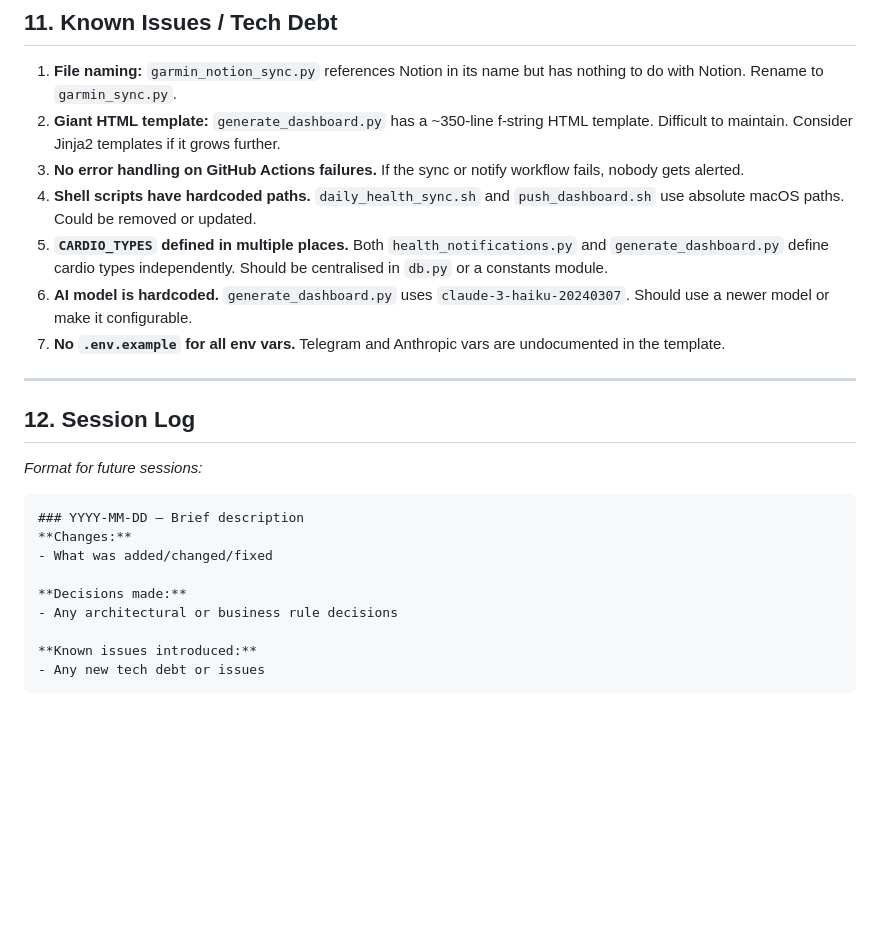
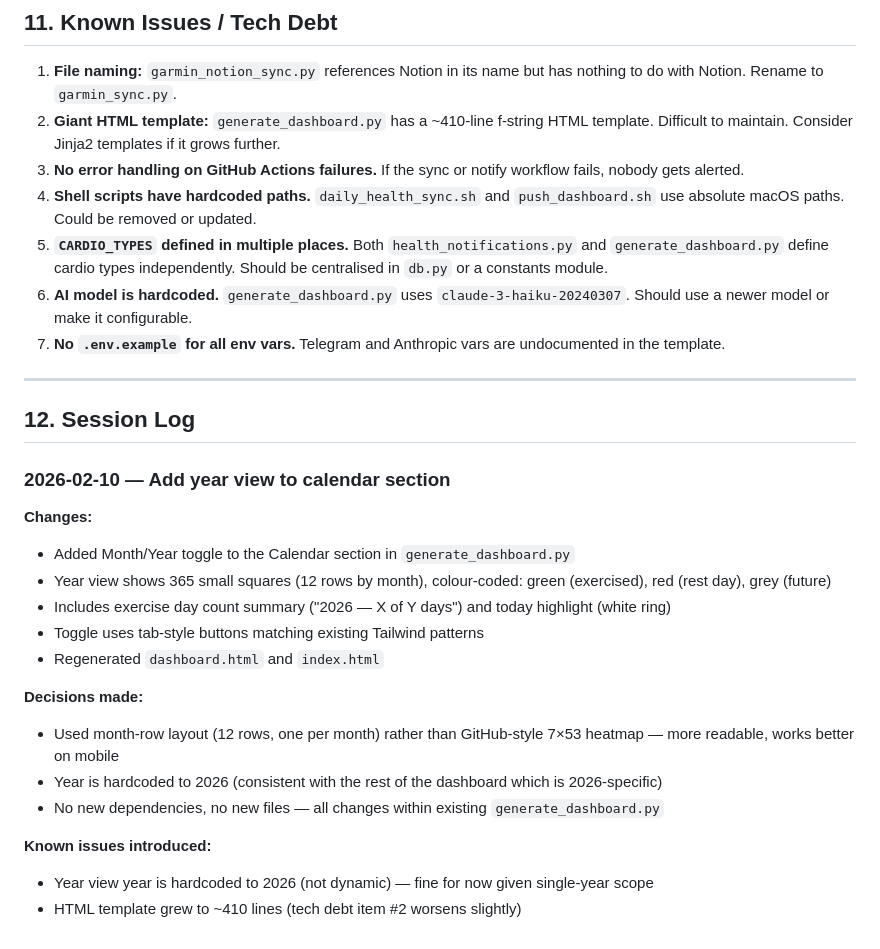
Before and after one commit to ptaljaard1985/health-dashboard, a Markdown page: CLAUDE.md, the part around the change. Rendered like a GitHub page; blank space fills up the shorter version.

Commit message:
Update CLAUDE.md with session log and tech debt note
https://claude.ai/code/session_01RQwTrPszaim9ApvWyRY1mb

````diff
--- a/CLAUDE.md
+++ b/CLAUDE.md
@@ -209,7 +209,7 @@ These are domain-specific rules embedded in the code. Future changes must respec
 ## 11. Known Issues / Tech Debt
 
 1. **File naming:** `garmin_notion_sync.py` references Notion in its name but has nothing to do with Notion. Rename to `garmin_sync.py`.
-2. **Giant HTML template:** `generate_dashboard.py` has a ~350-line f-string HTML template. Difficult to maintain. Consider Jinja2 templates if it grows further.
+2. **Giant HTML template:** `generate_dashboard.py` has a ~410-line f-string HTML template. Difficult to maintain. Consider Jinja2 templates if it grows further.
 3. **No error handling on GitHub Actions failures.** If the sync or notify workflow fails, nobody gets alerted.
 4. **Shell scripts have hardcoded paths.** `daily_health_sync.sh` and `push_dashboard.sh` use absolute macOS paths. Could be removed or updated.
 5. **`CARDIO_TYPES` defined in multiple places.** Both `health_notifications.py` and `generate_dashboard.py` define cardio types independently. Should be centralised in `db.py` or a constants module.
@@ -220,16 +220,19 @@ These are domain-specific rules embedded in the code. Future changes must respec
 
 ## 12. Session Log
 
-_Format for future sessions:_
-
-```
-### YYYY-MM-DD — Brief description
+### 2026-02-10 — Add year view to calendar section
 **Changes:**
-- What was added/changed/fixed
+- Added Month/Year toggle to the Calendar section in `generate_dashboard.py`
+- Year view shows 365 small squares (12 rows by month), colour-coded: green (exercised), red (rest day), grey (future)
+- Includes exercise day count summary ("2026 — X of Y days") and today highlight (white ring)
+- Toggle uses tab-style buttons matching existing Tailwind patterns
+- Regenerated `dashboard.html` and `index.html`
 
 **Decisions made:**
-- Any architectural or business rule decisions
+- Used month-row layout (12 rows, one per month) rather than GitHub-style 7×53 heatmap — more readable, works better on mobile
+- Year is hardcoded to 2026 (consistent with the rest of the dashboard which is 2026-specific)
+- No new dependencies, no new files — all changes within existing `generate_dashboard.py`
 
 **Known issues introduced:**
-- Any new tech debt or issues
-```
+- Year view year is hardcoded to 2026 (not dynamic) — fine for now given single-year scope
+- HTML template grew to ~410 lines (tech debt item #2 worsens slightly)
````
